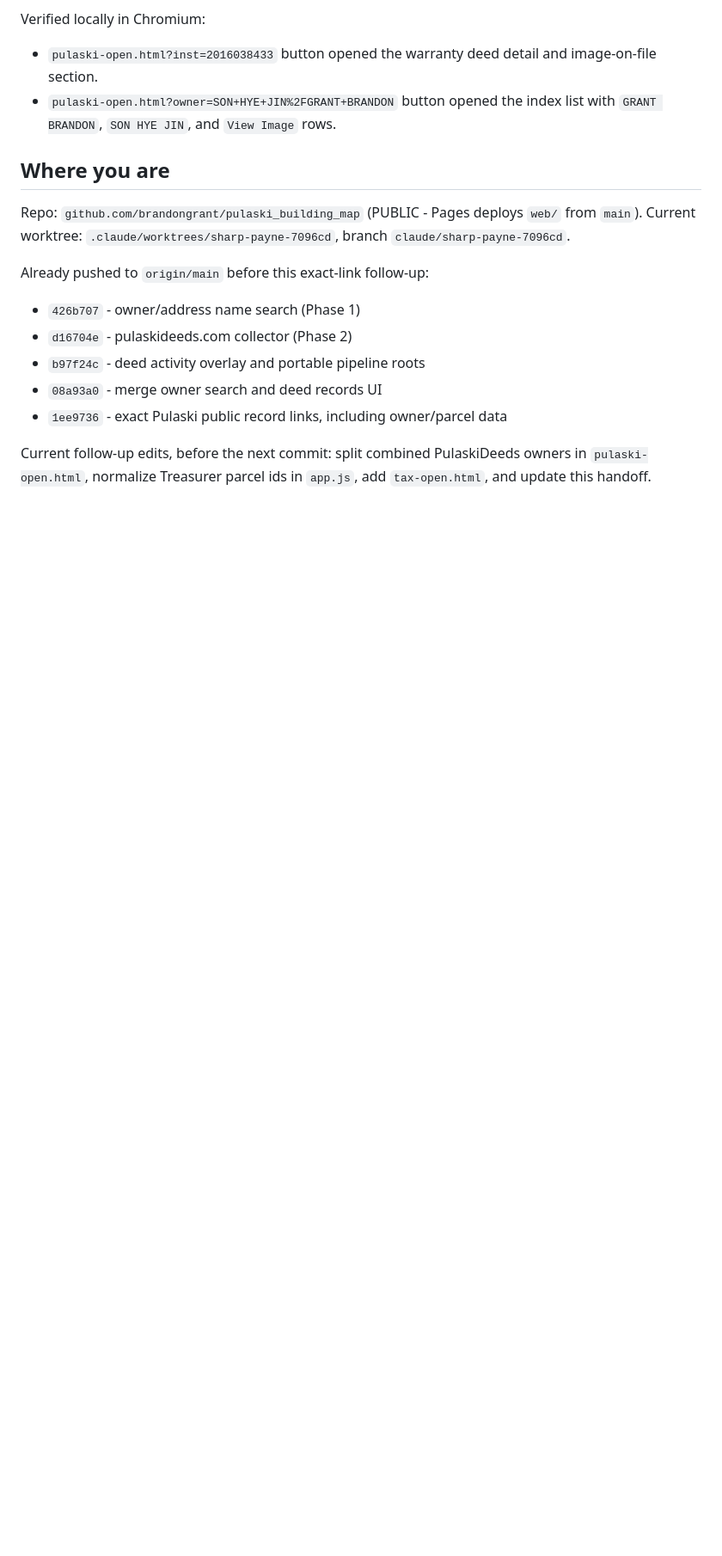
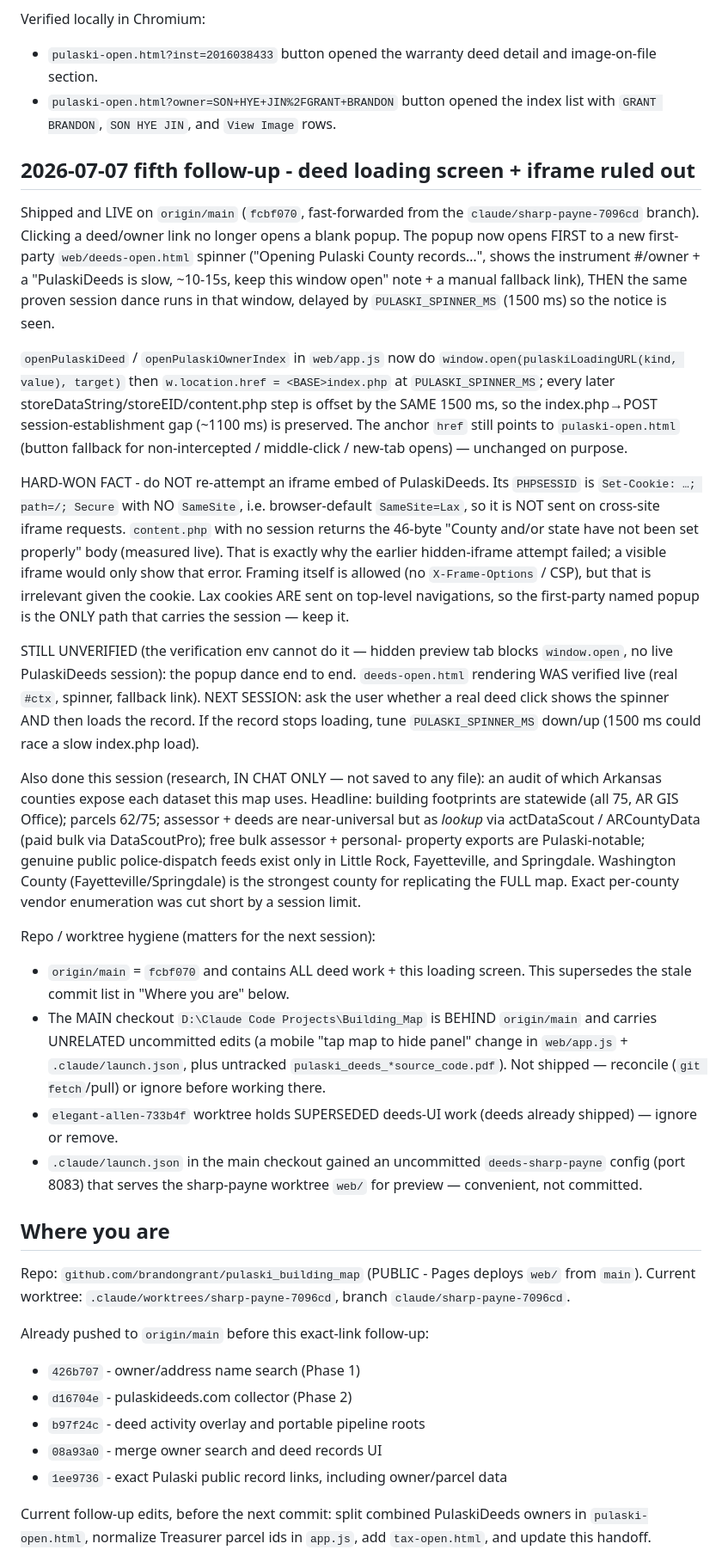
Before and after one commit to brandongrant/pulaski_building_map, a Markdown page: docs/SESSION_HANDOFF.md, the part around the change. Shown at 86% size. GitHub-like rendering; blank space fills up the shorter version.

Commit message:
docs: session handoff - deed loading screen + no-iframe finding
Co-Authored-By: Claude Opus 4.8 <noreply@anthropic.com>

```diff
--- a/docs/SESSION_HANDOFF.md
+++ b/docs/SESSION_HANDOFF.md
@@ -109,6 +109,66 @@ Verified locally in Chromium:
   and image-on-file section.
 - `pulaski-open.html?owner=SON+HYE+JIN%2FGRANT+BRANDON` button opened the index
   list with `GRANT BRANDON`, `SON HYE JIN`, and `View Image` rows.
+
+## 2026-07-07 fifth follow-up - deed loading screen + iframe ruled out
+
+Shipped and LIVE on `origin/main` (`fcbf070`, fast-forwarded from the
+`claude/sharp-payne-7096cd` branch). Clicking a deed/owner link no longer
+opens a blank popup. The popup now opens FIRST to a new first-party
+`web/deeds-open.html` spinner ("Opening Pulaski County records…", shows the
+instrument #/owner + a "PulaskiDeeds is slow, ~10-15s, keep this window open"
+note + a manual fallback link), THEN the same proven session dance runs in
+that window, delayed by `PULASKI_SPINNER_MS` (1500 ms) so the notice is seen.
+
+`openPulaskiDeed` / `openPulaskiOwnerIndex` in `web/app.js` now do
+`window.open(pulaskiLoadingURL(kind, value), target)` then
+`w.location.href = <BASE>index.php` at `PULASKI_SPINNER_MS`; every later
+storeDataString/storeEID/content.php step is offset by the SAME 1500 ms, so
+the index.php→POST session-establishment gap (~1100 ms) is preserved. The
+anchor `href` still points to `pulaski-open.html` (button fallback for
+non-intercepted / middle-click / new-tab opens) — unchanged on purpose.
+
+HARD-WON FACT - do NOT re-attempt an iframe embed of PulaskiDeeds. Its
+`PHPSESSID` is `Set-Cookie: …; path=/; Secure` with NO `SameSite`, i.e.
+browser-default `SameSite=Lax`, so it is NOT sent on cross-site iframe
+requests. `content.php` with no session returns the 46-byte "County and/or
+state have not been set properly" body (measured live). That is exactly why
+the earlier hidden-iframe attempt failed; a visible iframe would only show
+that error. Framing itself is allowed (no `X-Frame-Options` / CSP), but that
+is irrelevant given the cookie. Lax cookies ARE sent on top-level
+navigations, so the first-party named popup is the ONLY path that carries the
+session — keep it.
+
+STILL UNVERIFIED (the verification env cannot do it — hidden preview tab
+blocks `window.open`, no live PulaskiDeeds session): the popup dance end to
+end. `deeds-open.html` rendering WAS verified live (real `#ctx`, spinner,
+fallback link). NEXT SESSION: ask the user whether a real deed click shows
+the spinner AND then loads the record. If the record stops loading, tune
+`PULASKI_SPINNER_MS` down/up (1500 ms could race a slow index.php load).
+
+Also done this session (research, IN CHAT ONLY — not saved to any file): an
+audit of which Arkansas counties expose each dataset this map uses. Headline:
+building footprints are statewide (all 75, AR GIS Office); parcels 62/75;
+assessor + deeds are near-universal but as *lookup* via actDataScout /
+ARCountyData (paid bulk via DataScoutPro); free bulk assessor + personal-
+property exports are Pulaski-notable; genuine public police-dispatch feeds
+exist only in Little Rock, Fayetteville, and Springdale. Washington County
+(Fayetteville/Springdale) is the strongest county for replicating the FULL
+map. Exact per-county vendor enumeration was cut short by a session limit.
+
+Repo / worktree hygiene (matters for the next session):
+- `origin/main` = `fcbf070` and contains ALL deed work + this loading screen.
+  This supersedes the stale commit list in "Where you are" below.
+- The MAIN checkout `D:\Claude Code Projects\Building_Map` is BEHIND
+  `origin/main` and carries UNRELATED uncommitted edits (a mobile
+  "tap map to hide panel" change in `web/app.js` + `.claude/launch.json`,
+  plus untracked `pulaski_deeds_*source_code.pdf`). Not shipped — reconcile
+  (`git fetch`/pull) or ignore before working there.
+- `elegant-allen-733b4f` worktree holds SUPERSEDED deeds-UI work (deeds
+  already shipped) — ignore or remove.
+- `.claude/launch.json` in the main checkout gained an uncommitted
+  `deeds-sharp-payne` config (port 8083) that serves the sharp-payne
+  worktree `web/` for preview — convenient, not committed.
 
 ## Where you are
 
```
